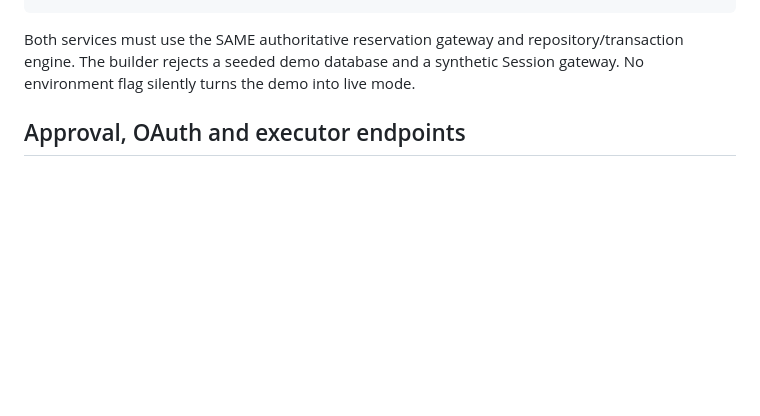
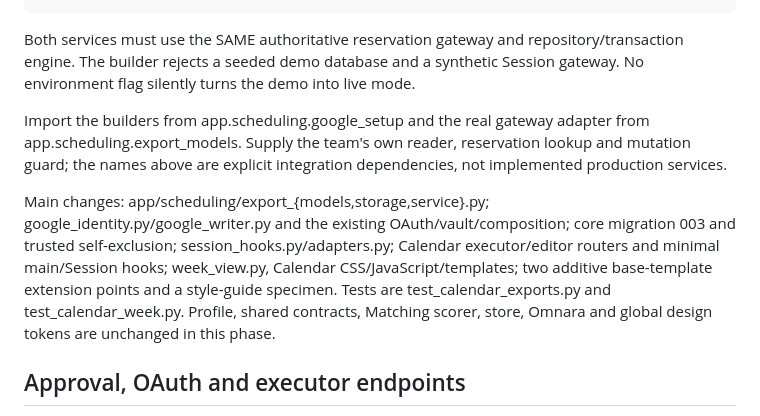
Before and after one commit to 2635530141/Agent_Hackathon, a Markdown page: docs/calendar-writeback-handoff.md, the part around the change. Drawn GitHub-style; blank space fills up the shorter version.

Commit message:
docs(calendar): record M3 verification and PR update

```diff
--- a/docs/calendar-writeback-handoff.md
+++ b/docs/calendar-writeback-handoff.md
@@ -56,6 +56,10 @@ Stephen must replace the fixed Profile/calendar owner boundary across the host b
 
 Both services must use the SAME authoritative reservation gateway and repository/transaction engine. The builder rejects a seeded demo database and a synthetic Session gateway. No environment flag silently turns the demo into live mode.
 
+Import the builders from app.scheduling.google_setup and the real gateway adapter from app.scheduling.export_models. Supply the team's own reader, reservation lookup and mutation guard; the names above are explicit integration dependencies, not implemented production services.
+
+Main changes: app/scheduling/export_{models,storage,service}.py; google_identity.py/google_writer.py and the existing OAuth/vault/composition; core migration 003 and trusted self-exclusion; session_hooks.py/adapters.py; Calendar executor/editor routers and minimal main/Session hooks; week_view.py, Calendar CSS/JavaScript/templates; two additive base-template extension points and a style-guide specimen. Tests are test_calendar_exports.py and test_calendar_week.py. Profile, shared contracts, Matching scorer, store, Omnara and global design tokens are unchanged in this phase.
+
 ## Approval, OAuth and executor endpoints
 
 Only two-person Sessions are export eligible in this phase. Both current acceptances, current organizer, active Session, current content and bound account are checked on the server. Group export is disabled pending the team's Q3 decision. Exams, manual unavailable time and other users' conflicts remain hard. No valid request/revision-scoped organizer override is available in the current team interface, so ordinary conflicts also remain blocked.
```
Also changed, not shown: docs/calendar-integration-progress.md (+2 -0 lines).
